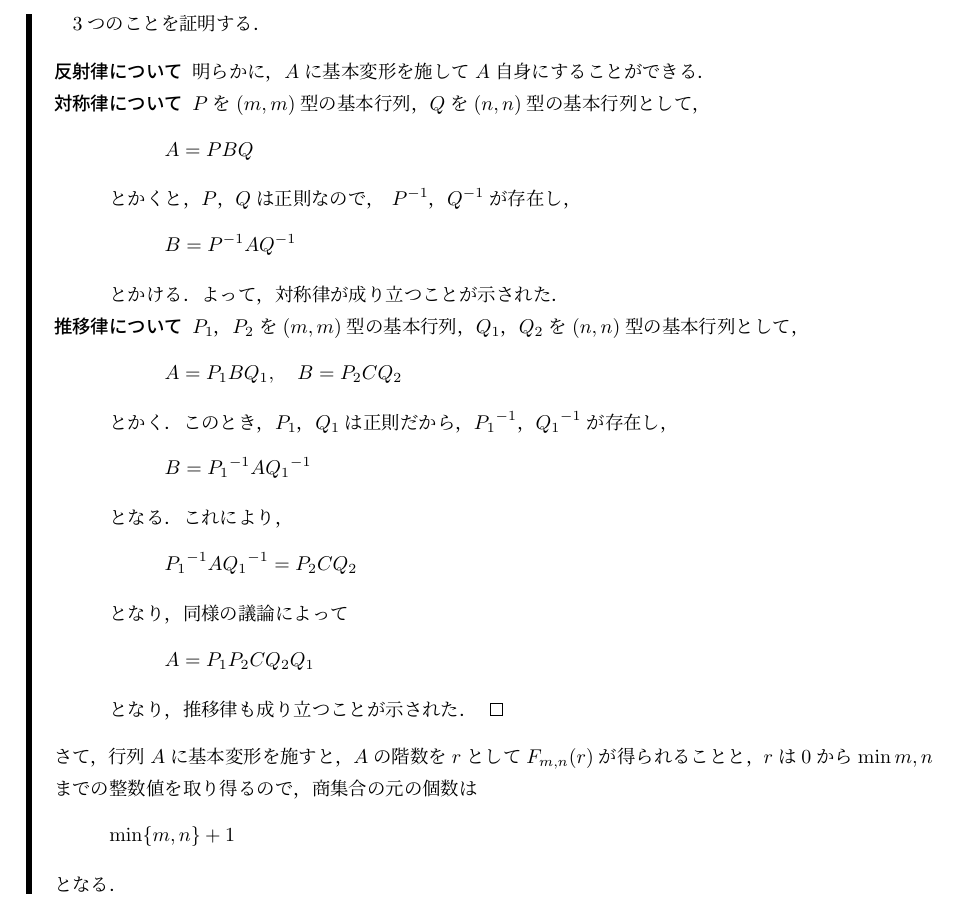
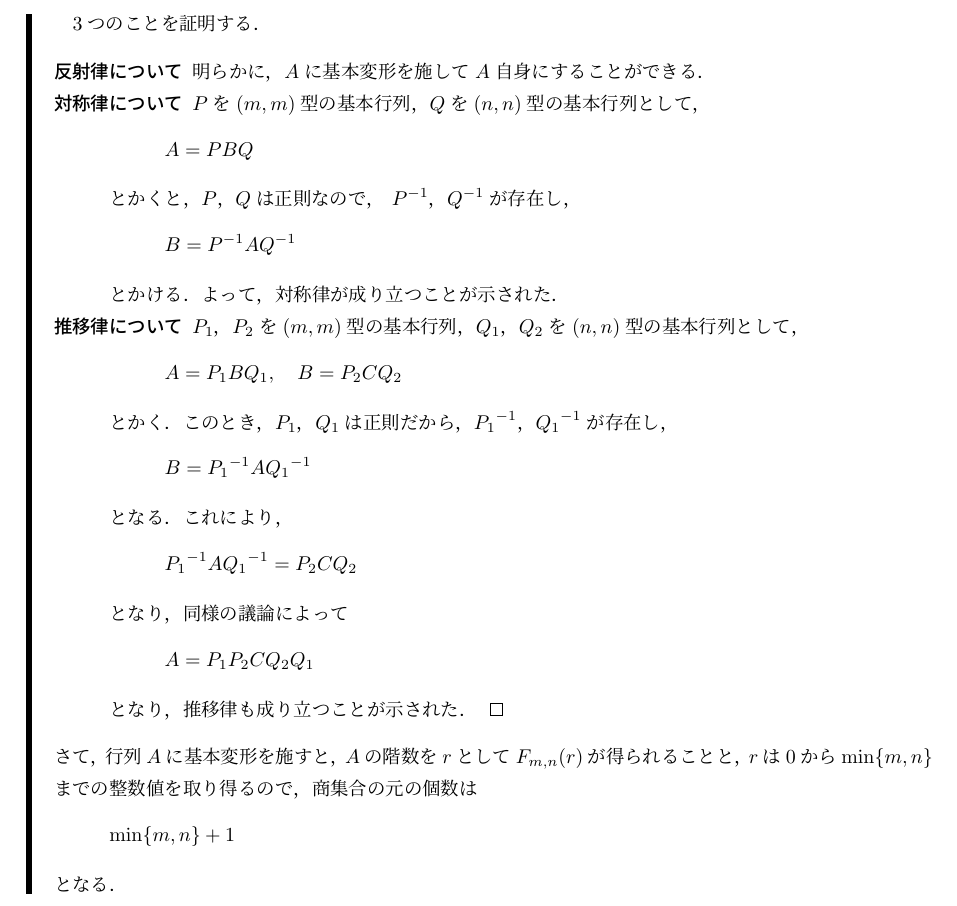
Before and after one commit to NamaSwimming/saito_senkei_kaitou, a LaTeX document (saito_senkei_kaitou.tex): part of page 39 of 40, cut so that both start at the same text. Compiled offline with upLaTeX and dvipdfmx.

Commit message:
p94：問の誤植を修正．

```diff
--- a/saito_senkei_kaitou.tex
+++ b/saito_senkei_kaitou.tex
@@ -2349,7 +2349,7 @@ $S_n$の偶置換全体の集合を$A_n$,偶置換全体の集合を$B_n$とす
     となり，推移律も成り立つことが示された．\qed
   \end{description}
   さて，行列$A$に基本変形を施すと，$A$の階数を$r$として$F_{m,n} (r)$が得られることと，
-  $r$は$0$から$\min {m,n}$までの整数値を取り得るので，商集合の元の個数は
+  $r$は$0$から$\min \{m,n\}$までの整数値を取り得るので，商集合の元の個数は
   \[
     \min \{ m , n \} +1
   \]
```
Also changed, not shown: saito_senkei_kaitou.pdf.
